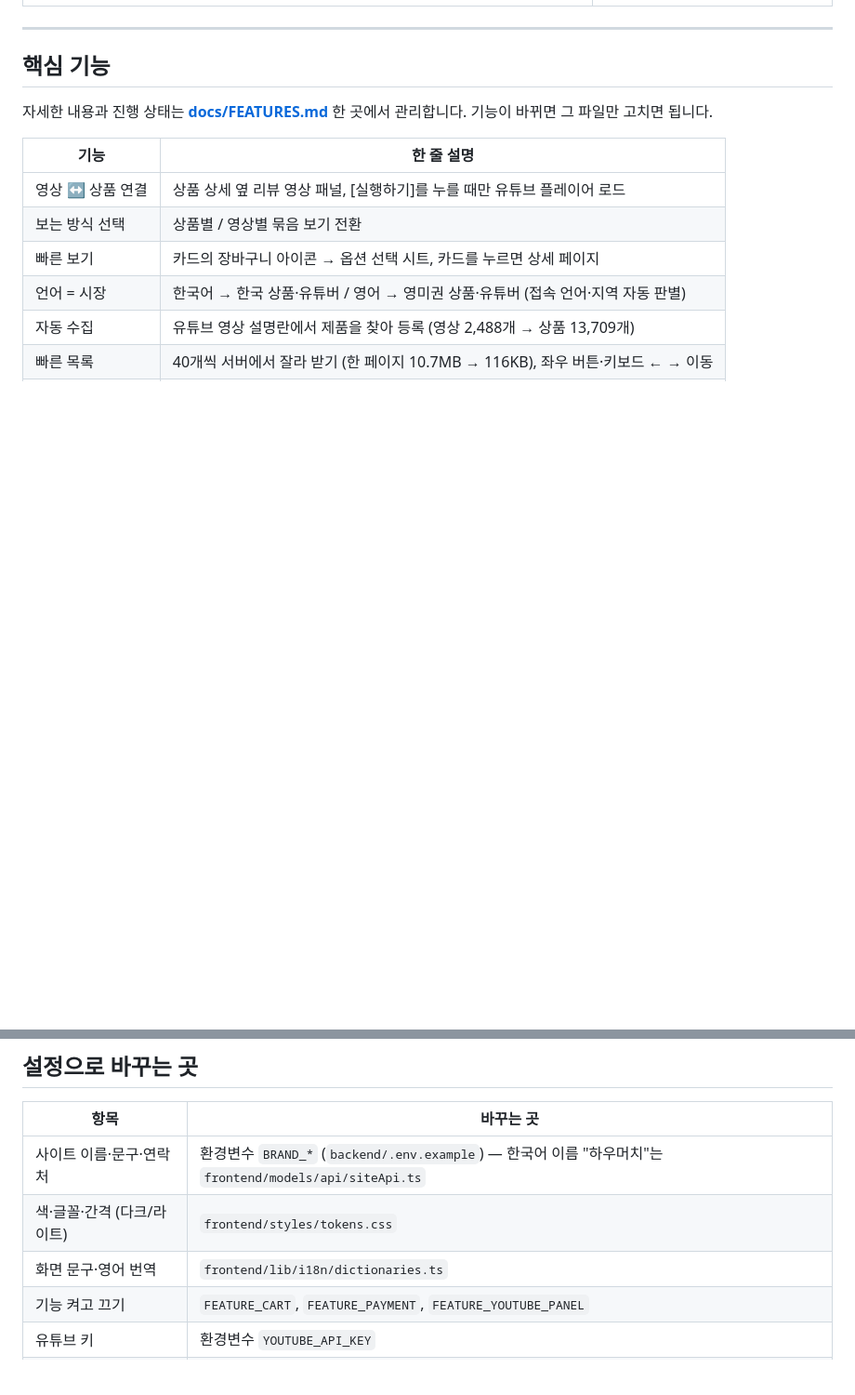
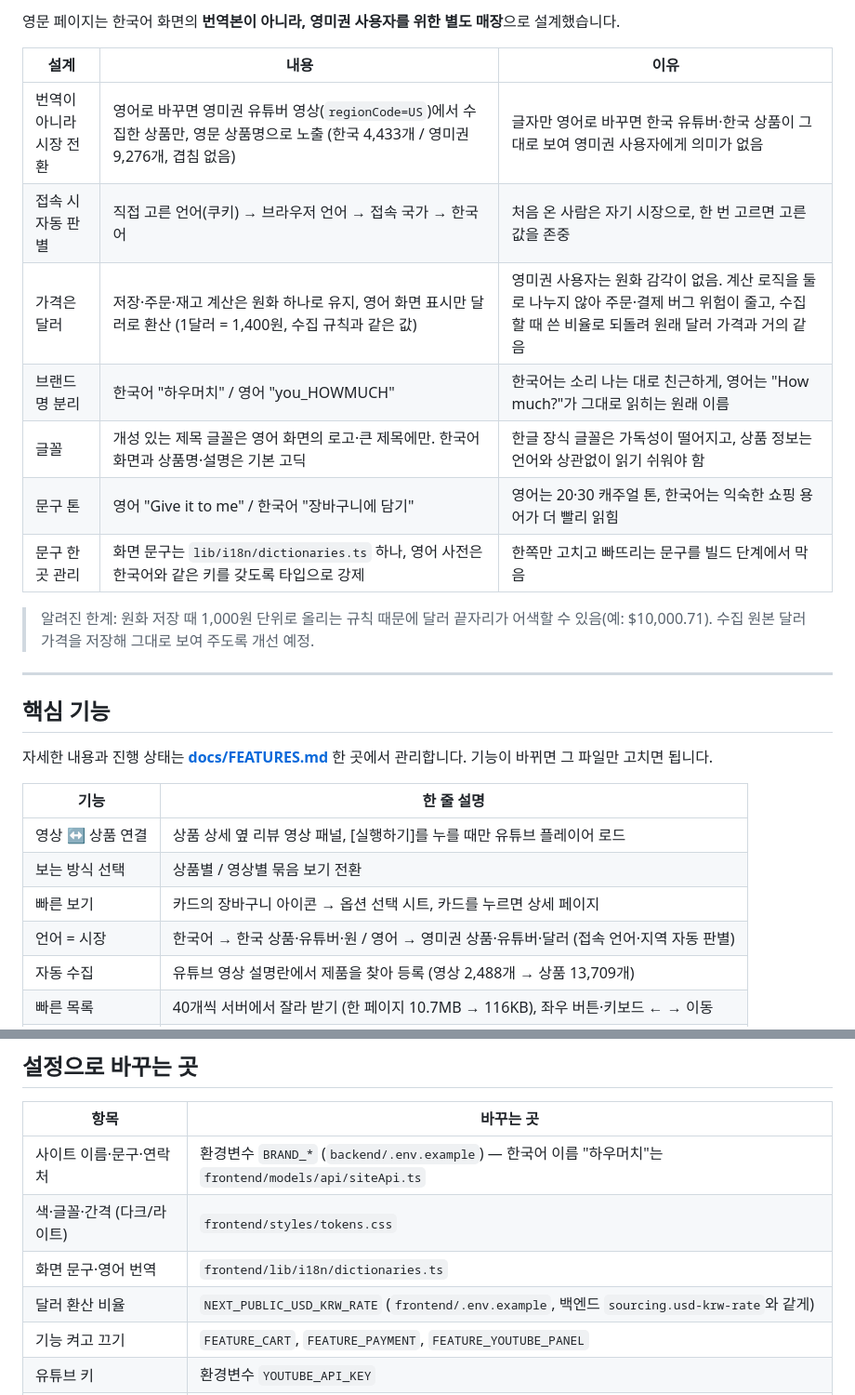
Before and after one commit to naluteo89-sketch/I_sell_a_store, a Markdown page: README.md, 2 parts joined by grey strips. Shown at 93% size. Rendered like a GitHub page; blank space fills up the shorter version.

```diff
--- a/README.md
+++ b/README.md
@@ -24,3 +40,17 @@
+영문 페이지는 한국어 화면의 **번역본이 아니라, 영미권 사용자를 위한 별도 매장**으로 설계했습니다.
+
+| 설계 | 내용 | 이유 |
+|---|---|---|
+| 번역이 아니라 시장 전환 | 영어로 바꾸면 영미권 유튜버 영상(`regionCode=US`)에서 수집한 상품만, 영문 상품명으로 노출 (한국 4,433개 / 영미권 9,276개, 겹침 없음) | 글자만 영어로 바꾸면 한국 유튜버·한국 상품이 그대로 보여 영미권 사용자에게 의미가 없음 |
+| 접속 시 자동 판별 | 직접 고른 언어(쿠키) → 브라우저 언어 → 접속 국가 → 한국어 | 처음 온 사람은 자기 시장으로, 한 번 고르면 고른 값을 존중 |
+| 가격은 달러 | 저장·주문·재고 계산은 원화 하나로 유지, 영어 화면 표시만 달러로 환산 (1달러 = 1,400원, 수집 규칙과 같은 값) | 영미권 사용자는 원화 감각이 없음. 계산 로직을 둘로 나누지 않아 주문·결제 버그 위험이 줄고, 수집할 때 쓴 비율로 되돌려 원래 달러 가격과 거의 같음 |
+| 브랜드명 분리 | 한국어 "하우머치" / 영어 "you_HOWMUCH" | 한국어는 소리 나는 대로 친근하게, 영어는 "How much?"가 그대로 읽히는 원래 이름 |
+| 글꼴 | 개성 있는 제목 글꼴은 영어 화면의 로고·큰 제목에만. 한국어 화면과 상품명·설명은 기본 고딕 | 한글 장식 글꼴은 가독성이 떨어지고, 상품 정보는 언어와 상관없이 읽기 쉬워야 함 |
+| 문구 톤 | 영어 "Give it to me" / 한국어 "장바구니에 담기" | 영어는 20·30 캐주얼 톤, 한국어는 익숙한 쇼핑 용어가 더 빨리 읽힘 |
+| 문구 한 곳 관리 | 화면 문구는 `lib/i18n/dictionaries.ts` 하나, 영어 사전은 한국어와 같은 키를 갖도록 타입으로 강제 | 한쪽만 고치고 빠뜨리는 문구를 빌드 단계에서 막음 |
+
+> 알려진 한계: 원화 저장 때 1,000원 단위로 올리는 규칙 때문에 달러 끝자리가 어색할 수 있음(예: $10,000.71). 수집 원본 달러 가격을 저장해 그대로 보여 주도록 개선 예정.
+
 ---
 
 ## 핵심 기능
@@ -32,7 +62,7 @@
 | 영상 ↔ 상품 연결 | 상품 상세 옆 리뷰 영상 패널, [실행하기]를 누를 때만 유튜브 플레이어 로드 |
 | 보는 방식 선택 | 상품별 / 영상별 묶음 보기 전환 |
 | 빠른 보기 | 카드의 장바구니 아이콘 → 옵션 선택 시트, 카드를 누르면 상세 페이지 |
-| 언어 = 시장 | 한국어 → 한국 상품·유튜버 / 영어 → 영미권 상품·유튜버 (접속 언어·지역 자동 판별) |
+| 언어 = 시장 | 한국어 → 한국 상품·유튜버·원 / 영어 → 영미권 상품·유튜버·달러 (접속 언어·지역 자동 판별) |
 | 자동 수집 | 유튜브 영상 설명란에서 제품을 찾아 등록 (영상 2,488개 → 상품 13,709개) |
 | 빠른 목록 | 40개씩 서버에서 잘라 받기 (한 페이지 10.7MB → 116KB), 좌우 버튼·키보드 ← → 이동 |
 | 회원 | 이메일 가입·로그인, 중복 없는 자동 닉네임(가입 화면에서 확인·변경), 로그인 유지 14일 |
@@ -135,6 +165,7 @@ docs/         auth-api.md · market-api.md · community-api.md (API 규격)
 | 사이트 이름·문구·연락처 | 환경변수 `BRAND_*` (`backend/.env.example`) — 한국어 이름 "하우머치"는 `frontend/models/api/siteApi.ts` |
 | 색·글꼴·간격 (다크/라이트) | `frontend/styles/tokens.css` |
 | 화면 문구·영어 번역 | `frontend/lib/i18n/dictionaries.ts` |
+| 달러 환산 비율 | `NEXT_PUBLIC_USD_KRW_RATE` (`frontend/.env.example`, 백엔드 `sourcing.usd-krw-rate`와 같게) |
 | 기능 켜고 끄기 | `FEATURE_CART`, `FEATURE_PAYMENT`, `FEATURE_YOUTUBE_PANEL` |
 | 유튜브 키 | 환경변수 `YOUTUBE_API_KEY` |
 | 실제 결제 | `PaymentGateway` 구현체 추가 (포트원/토스) |
```
Also changed, not shown: other parts of README.md (+17 -1 lines), README.en.md (added, +121 -0 lines), docs/FEATURES.md (+5 -2 lines), docs/images/08-en-home.jpg (added), docs/images/09-en-products-usd.jpg (added), docs/images/10-en-product-detail.jpg (added), docs/images/11-en-quick-view.jpg (added), docs/images/12-en-shop-by-video.jpg (added), 2 other files.
